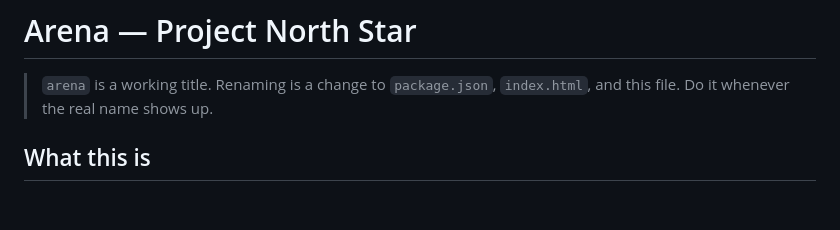
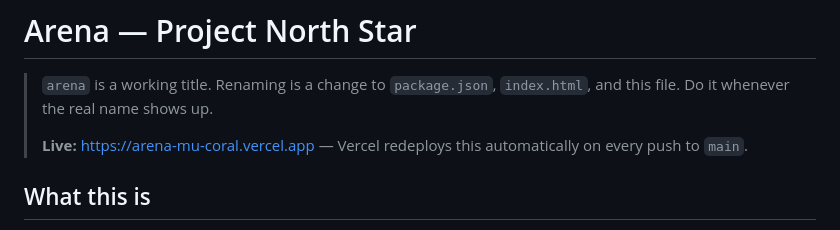
Before and after one commit to J4GameDev/arena, a Markdown page: CLAUDE.md, the part around the change. Drawn GitHub-style; blank space fills up the shorter version.

Commit message:
Record the live deployment URL
Co-Authored-By: Claude Opus 5 <noreply@anthropic.com>

```diff
--- a/CLAUDE.md
+++ b/CLAUDE.md
@@ -1,6 +1,8 @@
 # Arena — Project North Star
 
 > `arena` is a working title. Renaming is a change to `package.json`, `index.html`, and this file. Do it whenever the real name shows up.
+>
+> **Live:** https://arena-mu-coral.vercel.app — Vercel redeploys this automatically on every push to `main`.
 
 ## What this is
 
```
